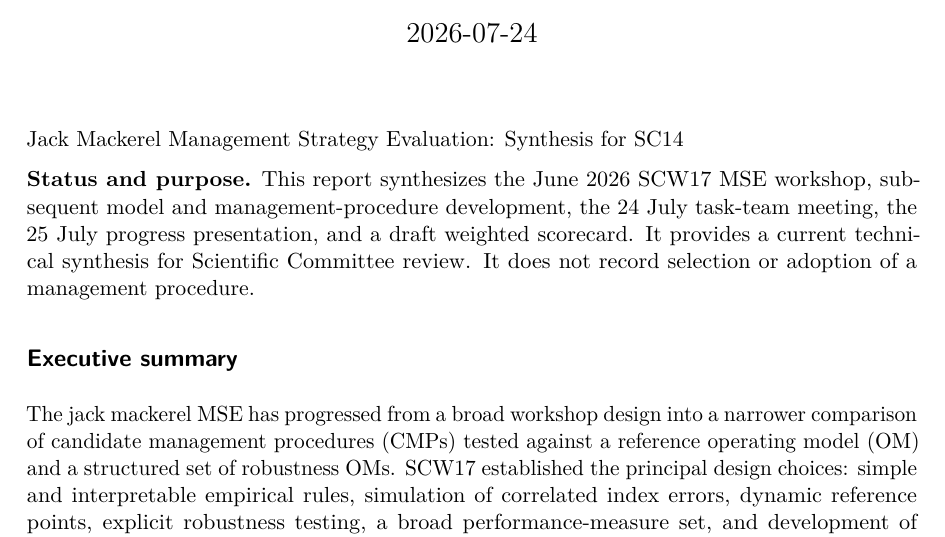
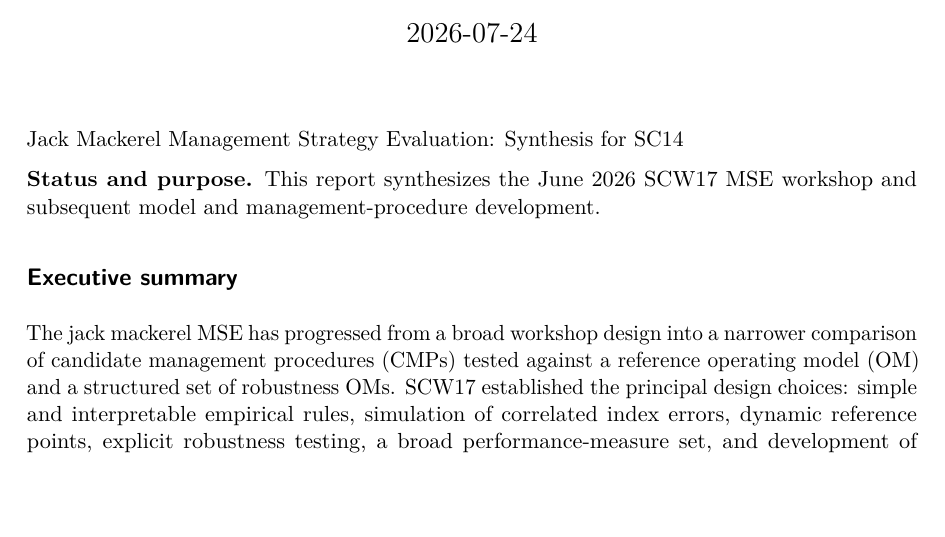
Before and after one commit to SPRFMO/jmMSE26, a Quarto document (doc/evidence/sc14-mse-report.qmd): part of page 1 of 27, cut so that both start at the same text, the shorter picture padded with empty space. The pictures show the output file output/pdf/sc14-mse-report.pdf that the author committed with the source.

Commit message:
Trim report status note

```diff
--- a/doc/evidence/sc14-mse-report.qmd
+++ b/doc/evidence/sc14-mse-report.qmd
@@ -29,10 +29,7 @@ Preserve the technical content and traceability while consolidating repetition.
 
 ::: {.status-note}
 **Status and purpose.** This report synthesizes the June 2026 SCW17 MSE
-workshop, subsequent model and management-procedure development, the 24 July
-task-team meeting, the 25 July progress presentation, and a draft weighted
-scorecard. It provides a current technical synthesis for Scientific Committee
-review. It does not record selection or adoption of a management procedure.
+workshop and subsequent model and management-procedure development.
 :::
 
 ## Executive summary {.unnumbered}
```
Also changed, not shown: output/pdf/sc14-mse-report.pdf, 2 other files.
